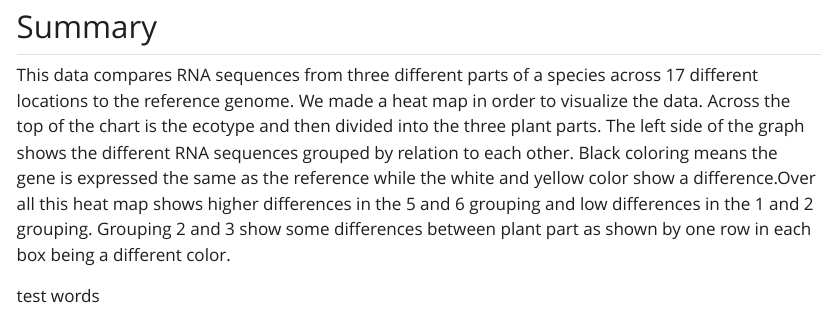
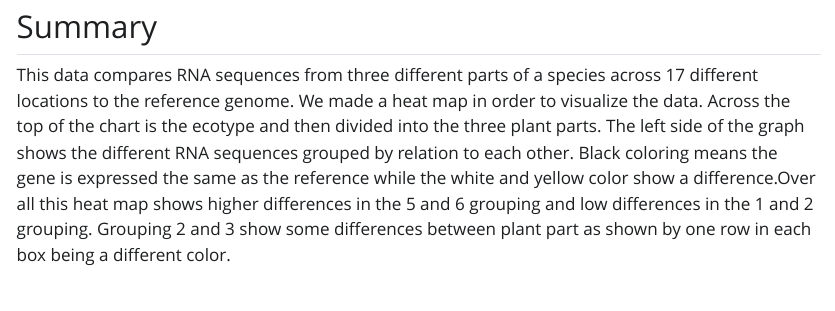
Before and after one commit to twig40k/Bioinformatics, a Quarto document (rna seq 2.qmd): the page in a window 1100 px wide, from 2850 px down. The pictures show the output file rna seq 2.html that the author committed with the source, opened offline; Quarto's library style sheets are replaced by a plain one without menus; long lines of code are wrapped.

Commit message:
re-fishished

```diff
--- a/rna seq 2.qmd
+++ b/rna seq 2.qmd
@@ -55,5 +55,3 @@ ComplexHeatmap::draw(ht_1)
 
 ## Summary
 This data compares RNA sequences from three different parts of a species across 17 different locations to the reference genome. We made a heat map in order to visualize the data. Across the top of the chart is the ecotype and then divided into the three plant parts. The left side of the graph shows the different RNA sequences grouped by relation to each other. Black coloring means the gene is expressed the same as the reference while the white and yellow color show a difference.Over all this heat map shows higher differences in the 5 and 6 grouping and low differences in the 1 and 2 grouping. Grouping 2 and 3 show some differences between plant part as shown by one row in each box being a different color.
-
-test words
```
Also changed, not shown: rna seq 2.html, rna-seq-2_files/figure-html/unnamed-chunk-7-1.png.
